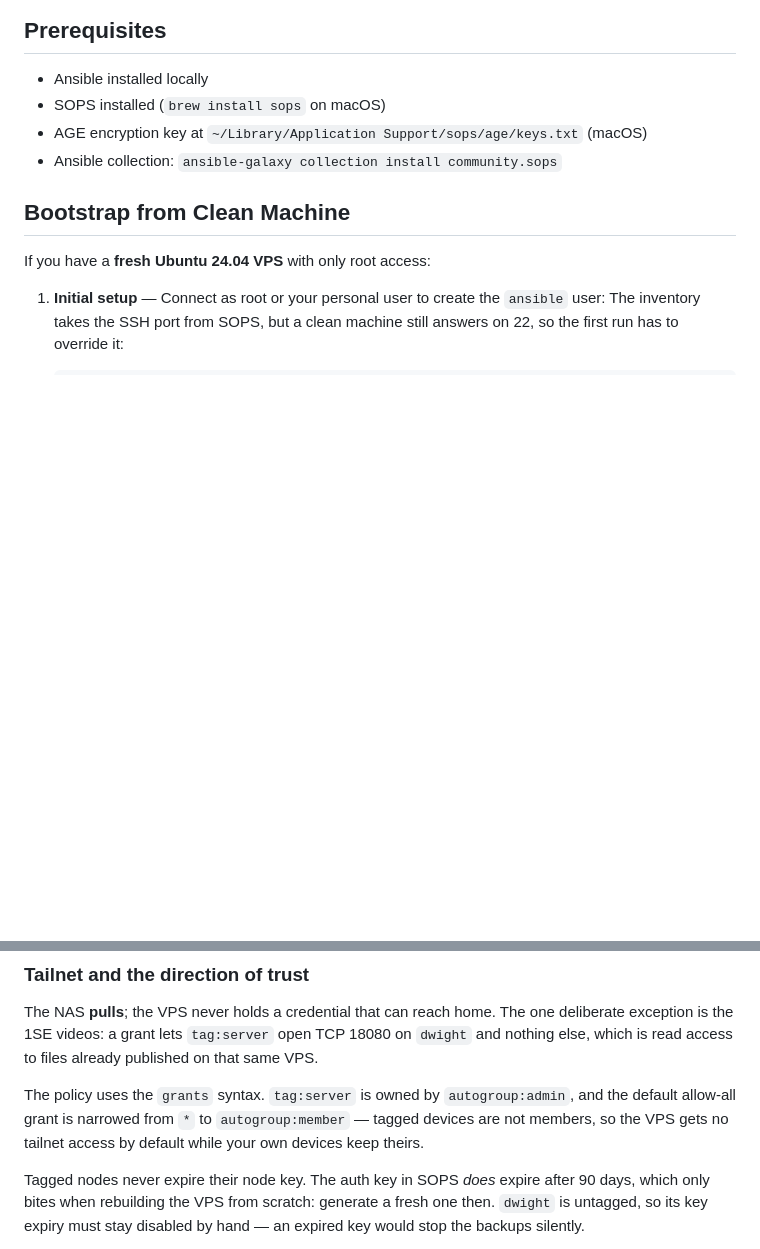
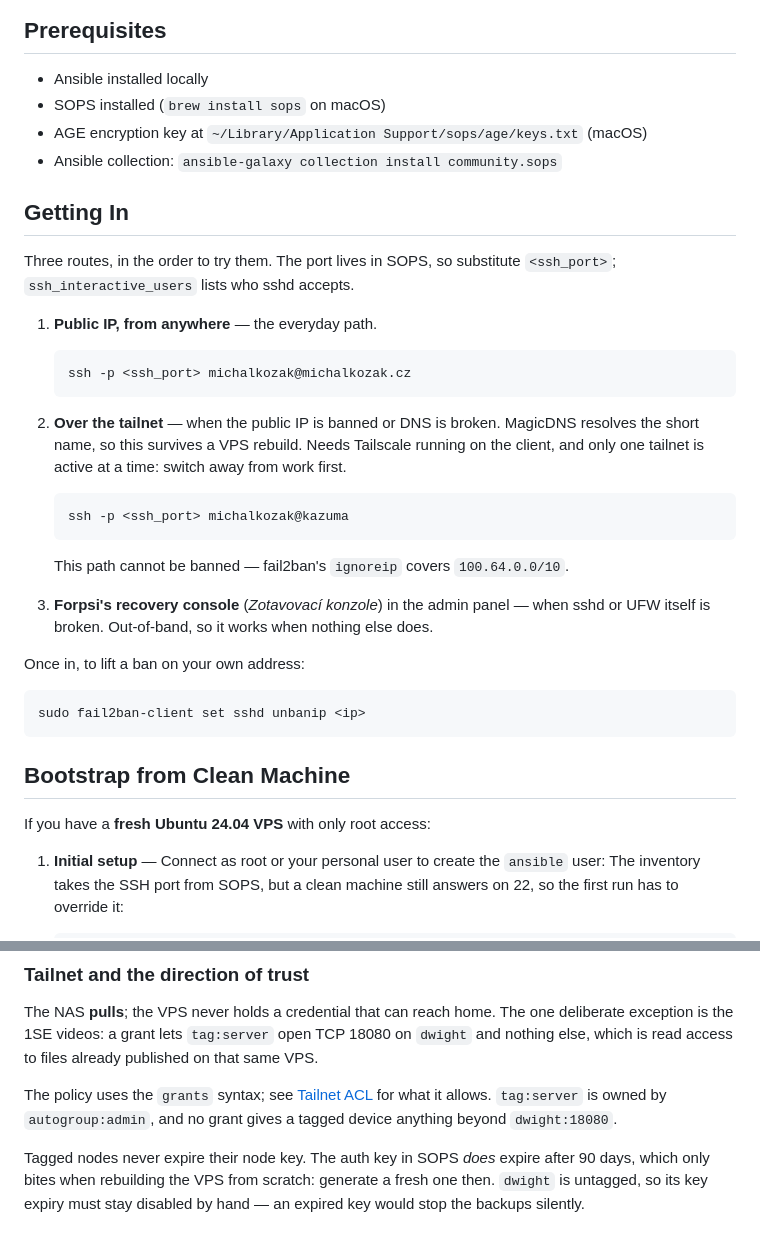
Before and after one commit to wokoman/kazuma-vps, a Markdown page: README.md, 2 parts joined by grey strips. Rendered like a GitHub page; blank space fills up the shorter version.

Commit message:
docs: document the three ways onto the box

````diff
--- a/README.md
+++ b/README.md
@@ -34,6 +34,37 @@ The VPS is managed directly with Ansible (no Kubernetes/ArgoCD).
 - SOPS installed (`brew install sops` on macOS)
 - AGE encryption key at `~/Library/Application Support/sops/age/keys.txt` (macOS)
 - Ansible collection: `ansible-galaxy collection install community.sops`
+
+## Getting In
+
+Three routes, in the order to try them. The port lives in SOPS, so substitute
+`<ssh_port>`; `ssh_interactive_users` lists who sshd accepts.
+
+1. **Public IP, from anywhere** — the everyday path.
+
+   ```bash
+   ssh -p <ssh_port> michalkozak@michalkozak.cz
+   ```
+
+2. **Over the tailnet** — when the public IP is banned or DNS is broken.
+   MagicDNS resolves the short name, so this survives a VPS rebuild. Needs
+   Tailscale running on the client, and only one tailnet is active at a time:
+   switch away from work first.
+
+   ```bash
+   ssh -p <ssh_port> michalkozak@kazuma
+   ```
+
+   This path cannot be banned — fail2ban's `ignoreip` covers `100.64.0.0/10`.
+
+3. **Forpsi's recovery console** (*Zotavovací konzole*) in the admin panel — when sshd or UFW
+   itself is broken. Out-of-band, so it works when nothing else does.
+
+Once in, to lift a ban on your own address:
+
+```bash
+sudo fail2ban-client set sshd unbanip <ip>
+```
 
 ## Bootstrap from Clean Machine
 
@@ -401,10 +432,9 @@ deliberate exception is the 1SE videos: a grant lets `tag:server` open TCP 18080
 `dwight` and nothing else, which is read access to files already published on that
 same VPS.
 
-The policy uses the `grants` syntax. `tag:server` is owned by `autogroup:admin`, and
-the default allow-all grant is narrowed from `*` to `autogroup:member` — tagged
-devices are not members, so the VPS gets no tailnet access by default while your own
-devices keep theirs.
+The policy uses the `grants` syntax; see [Tailnet ACL](#tailnet-acl) for what it
+allows. `tag:server` is owned by `autogroup:admin`, and no grant gives a tagged
+device anything beyond `dwight:18080`.
 
 Tagged nodes never expire their node key. The auth key in SOPS *does* expire after 90
 days, which only bites when rebuilding the VPS from scratch: generate a fresh one
````
